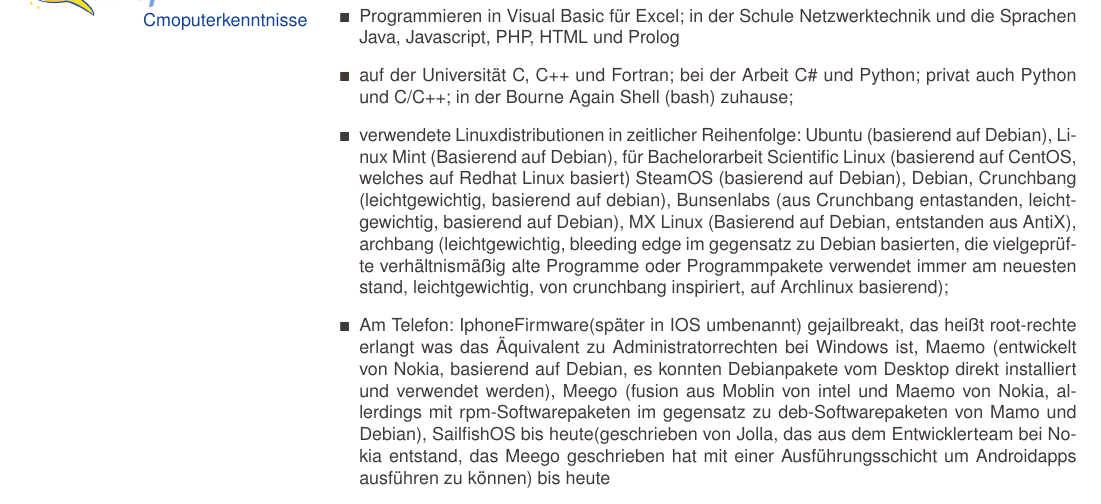
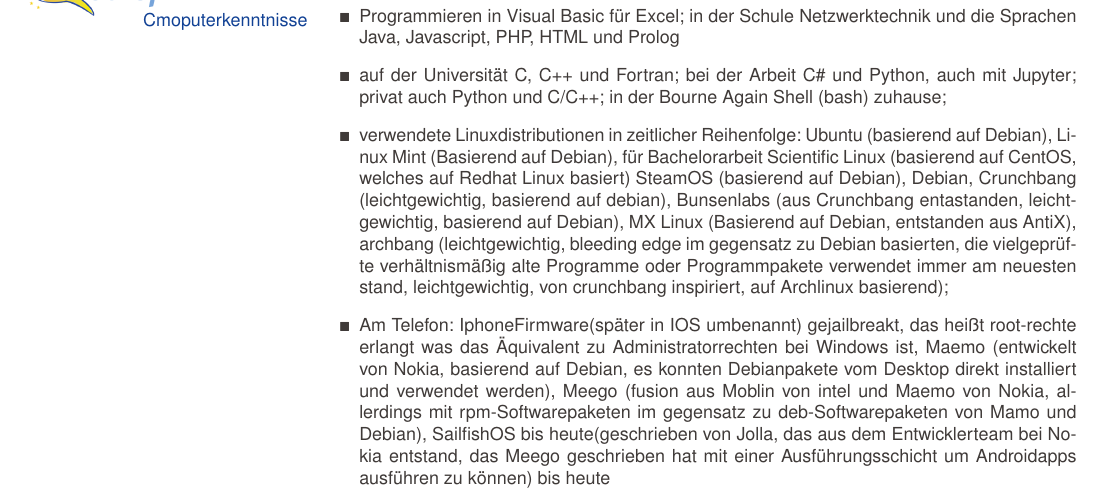
Before and after one commit to smatkovi/europasscv-template, a LaTeX CV (examples/cv_template_en.tex): part of page 3 of 3, cut so that both start at the same text. Compiled offline with pdfLaTeX.

Commit message:
added Jupyter

```diff
--- a/examples/cv_template_en.tex
+++ b/examples/cv_template_en.tex
@@ -197,7 +197,7 @@
 
 
 \ecvitem[10pt]{Cmoputerkenntnisse}{\vspace{-6mm}\begin{itemize}\item Programmieren in Visual Basic für Excel; in der Schule Netzwerktechnik und die Sprachen Java, Javascript, PHP, HTML und Prolog
-  \item auf der Universität C, C++ und Fortran; bei der Arbeit C\# und Python; privat auch Python und C/C++; in der Bourne Again Shell (bash) zuhause;
+  \item auf der Universität C, C++ und Fortran; bei der Arbeit C\# und Python, auch mit Jupyter; privat auch Python und C/C++; in der Bourne Again Shell (bash) zuhause;
   \item verwendete Linuxdistributionen in zeitlicher Reihenfolge: Ubuntu (basierend auf Debian), Linux Mint (Basierend auf Debian), f\"ur Bachelorarbeit Scientific Linux (basierend auf CentOS, welches auf Redhat Linux basiert) SteamOS (basierend auf Debian), Debian, Crunchbang (leichtgewichtig, basierend auf debian), Bunsenlabs (aus Crunchbang entastanden, leichtgewichtig, basierend auf Debian), MX Linux (Basierend auf Debian, entstanden aus AntiX), archbang (leichtgewichtig, bleeding edge im gegensatz zu Debian basierten, die vielgepr\"ufte verh\"altnism\"a{\ss}ig alte Programme oder Programmpakete verwendet immer am neuesten stand, leichtgewichtig, von crunchbang inspiriert, auf Archlinux basierend);
   \item Am Telefon: IphoneFirmware(sp\"ater in IOS umbenannt) gejailbreakt, das hei{\ss}t root-rechte erlangt was das \"Aquivalent zu Administratorrechten bei Windows ist, Maemo (entwickelt von Nokia, basierend auf Debian, es konnten Debianpakete vom Desktop direkt installiert und verwendet werden), Meego (fusion aus Moblin von intel und Maemo von Nokia, allerdings mit rpm-Softwarepaketen im gegensatz zu deb-Softwarepaketen von Mamo und Debian), SailfishOS bis heute(geschrieben von Jolla, das aus dem Entwicklerteam bei Nokia entstand, das Meego geschrieben hat mit einer Ausf\"uhrungsschicht um Androidapps ausf\"uhren zu k\"onnen) bis heute
   \item rpm-Pakete erstellen aus kompilierten Programmen oder deren Modulen, Fehler in Quellcodes von Softwarepaketen f\"ur SailfishOS finden und ausbessern, beziehungsweise gew\"unschte fehlende Funktionalit\"aten hinzuf\"ugen
```
Also changed, not shown: cv_de.pdf.
